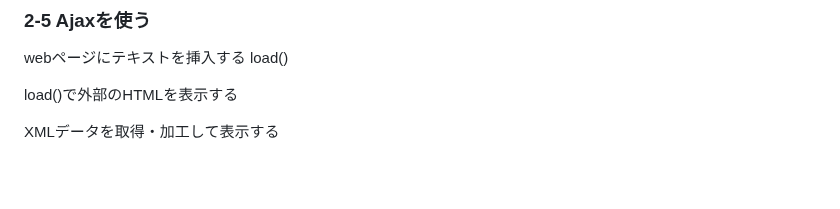
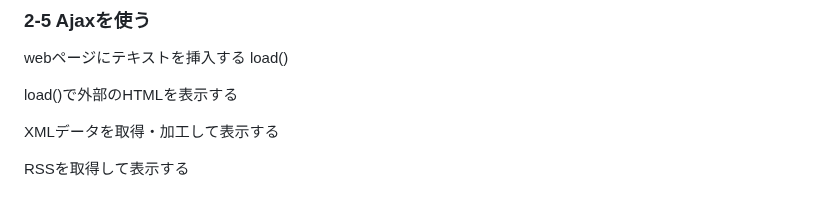
Before and after one commit to tatsu-narita/jQuery-test, a Markdown page: README.md, the part around the change. Rendered like a GitHub page; blank space fills up the shorter version.

Commit message:
update: README.md
タイトル追加

```diff
--- a/README.md
+++ b/README.md
@@ -206,3 +206,5 @@ webページにテキストを挿入する load()
 load()で外部のHTMLを表示する
 
 XMLデータを取得・加工して表示する
+
+RSSを取得して表示する
```
